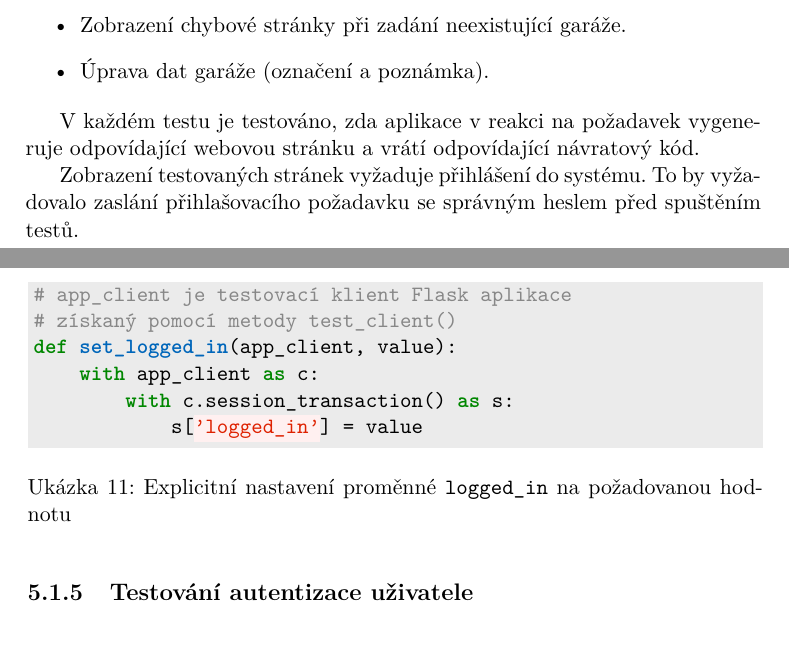
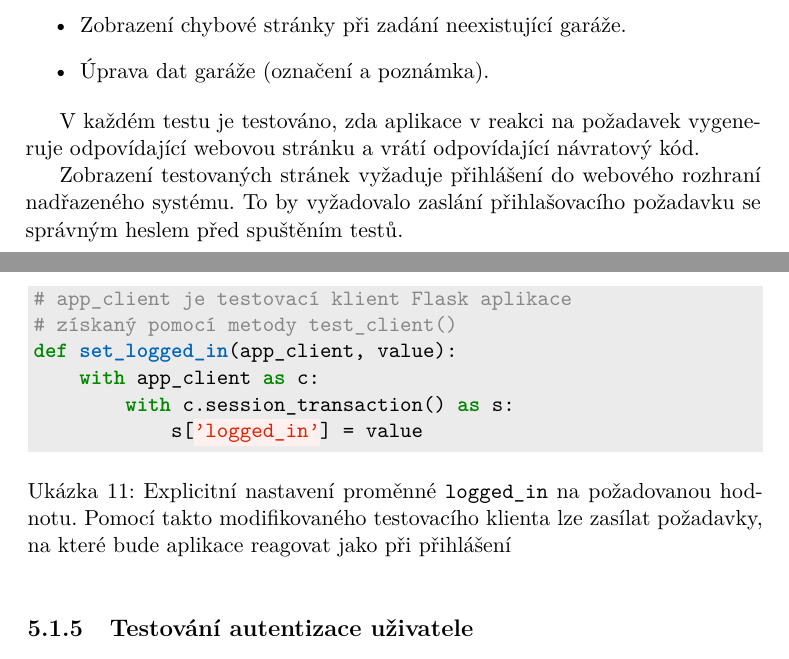
Before and after one commit to ggljzr/mi-dip, a LaTeX thesis (DP_Cervenka_Ondrej_2018.tex, which reads chapters/testovani.tex): two parts of pages 63 and 64 of 81, joined at a grey line, cut so that both start at the same text. Compiled offline with pdfLaTeX.

Commit message:
minor changes

```diff
--- a/chapters/testovani.tex
+++ b/chapters/testovani.tex
@@ -90,15 +90,14 @@ V~těchto testech je zkoumán \textit{controller} webového rozhraní a zobrazov
 
 V~každém testu je testováno, zda aplikace v~reakci na požadavek vygeneruje odpovídající webovou stránku a vrátí odpovídající návratový kód.
 
-% napsat vo uprave user session -- logged_in = true aby se v tech testech nemuselo furt logovat a starat se vo heslo
-Zobrazení testovaných stránek vyžaduje přihlášení do systému. To by vyžadovalo zaslání přihlašovacího požadavku se správným heslem před spuštěním testů.
+Zobrazení testovaných stránek vyžaduje přihlášení do webového rozhraní nadřazeného systému. To by vyžadovalo zaslání přihlašovacího požadavku se správným heslem před spuštěním testů.
 
 Další možnost je nastavit přihlášení explicitně, modifikací testovací HTTP relace. Díky tomu není nutné spoléhat na funkcionalitu přihlašování, která je testována samostatně.
 
 Framework Flask umožňuje k~aplikaci vygenerovat testovacího klienta, jehož relaci je možné libovolně modifikovat \cite{flask_testing}. Díky tomu lze nastavit proměnnou \texttt{logged\_in}, která je používána ke kontrole přihlášení (viz sekci \ref{sec:im_auth}). Nastavení této proměnné je provedeno následujícím způsobem:
 
 \begin{listing}[htbp]
-\caption{\label{lst:logged_in} Explicitní nastavení proměnné \texttt{logged\_in} na požadovanou hodnotu}
+\caption{\label{lst:logged_in} Explicitní nastavení proměnné \texttt{logged\_in} na požadovanou hodnotu. Pomocí takto modifikovaného testovacího klienta lze zasílat požadavky, na které bude aplikace reagovat jako při přihlášení}
 \begin{minted}[bgcolor=codebg]{python}
 # app_client je testovací klient Flask aplikace
 # získaný pomocí metody test_client()
```
